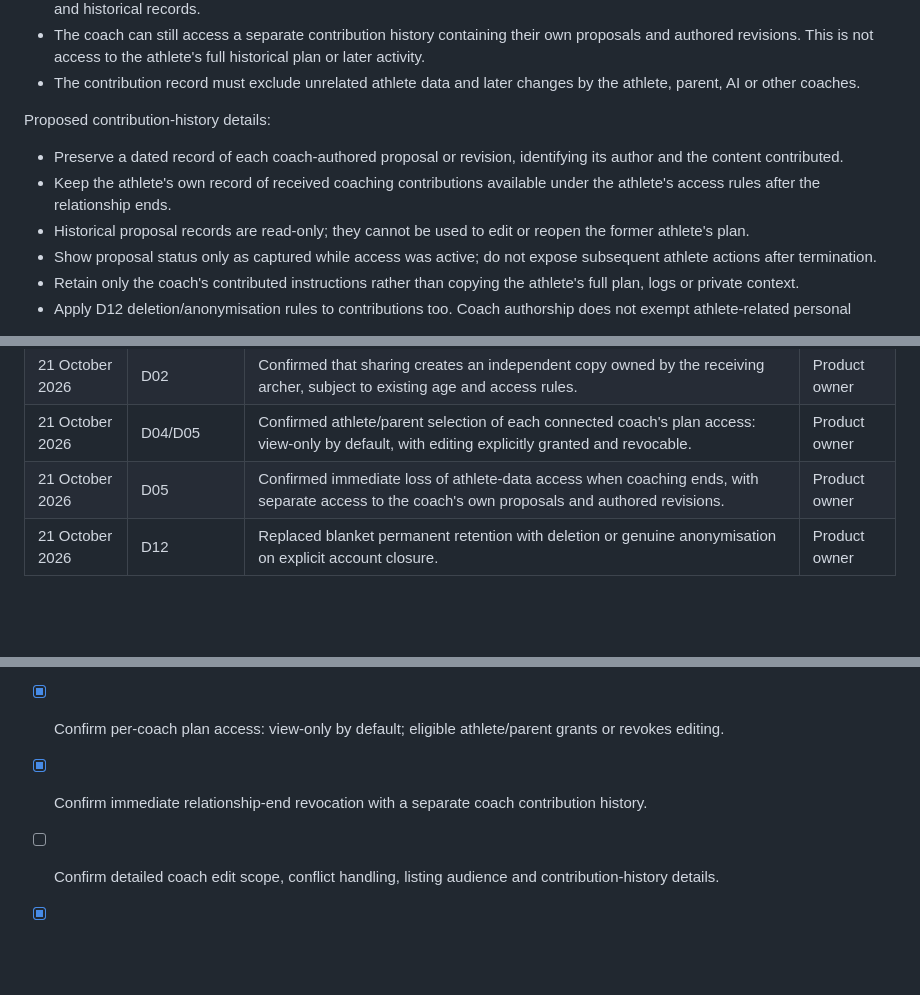
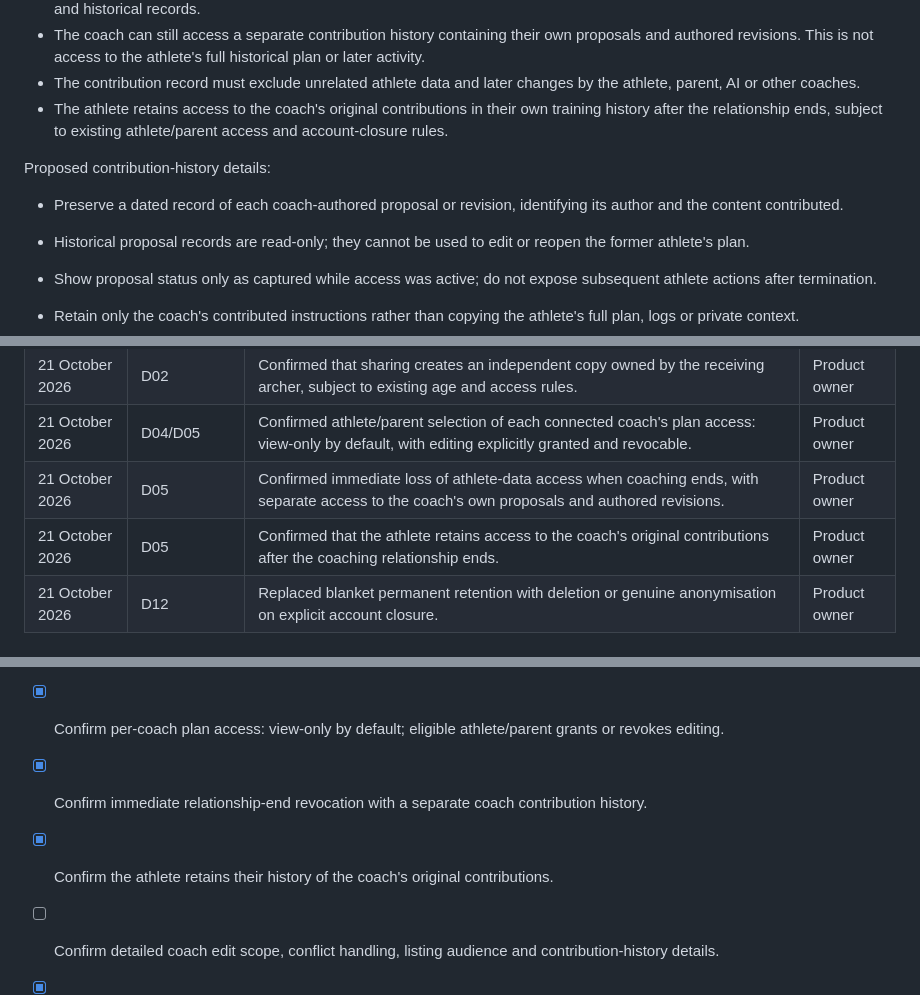
Before and after one commit to SwaranS/GoldPathArchery, a Markdown page: 01-product-decisions.md, 3 parts joined by grey strips. GitHub-like rendering; blank space fills up the shorter version.

Commit message:
docs: confirm athlete retains coaching contribution history

```diff
--- a/01-product-decisions.md
+++ b/01-product-decisions.md
@@ -97,10 +97,11 @@ Confirmed product direction:
 - Ending a coaching relationship immediately revokes the coach's access to the athlete's active plans, logs, scores, feedback and historical records.
 - The coach can still access a separate contribution history containing their own proposals and authored revisions. This is not access to the athlete's full historical plan or later activity.
 - The contribution record must exclude unrelated athlete data and later changes by the athlete, parent, AI or other coaches.
+- The athlete retains access to the coach's original contributions in their own training history after the relationship ends, subject to existing athlete/parent access and account-closure rules.
 
 Proposed contribution-history details:
 - Preserve a dated record of each coach-authored proposal or revision, identifying its author and the content contributed.
-- Keep the athlete's own record of received coaching contributions available under the athlete's access rules after the relationship ends.
+
 - Historical proposal records are read-only; they cannot be used to edit or reopen the former athlete's plan.
 - Show proposal status only as captured while access was active; do not expose subsequent athlete actions after termination.
 - Retain only the coach's contributed instructions rather than copying the athlete's full plan, logs or private context.
@@ -195,6 +196,7 @@ These are review suggestions, not commitments:
 | 21 October 2026 | D02 | Confirmed that sharing creates an independent copy owned by the receiving archer, subject to existing age and access rules. | Product owner |
 | 21 October 2026 | D04/D05 | Confirmed athlete/parent selection of each connected coach's plan access: view-only by default, with editing explicitly granted and revocable. | Product owner |
 | 21 October 2026 | D05 | Confirmed immediate loss of athlete-data access when coaching ends, with separate access to the coach's own proposals and authored revisions. | Product owner |
+| 21 October 2026 | D05 | Confirmed that the athlete retains access to the coach's original contributions after the coaching relationship ends. | Product owner |
 | 21 October 2026 | D12 | Replaced blanket permanent retention with deletion or genuine anonymisation on explicit account closure. | Product owner |
 
 ## Completion checklist
@@ -205,6 +207,7 @@ These are review suggestions, not commitments:
 - [ ] Confirm weekly review details, validation, edit preservation and shared-copy receipt/activation.
 - [x] Confirm per-coach plan access: view-only by default; eligible athlete/parent grants or revokes editing.
 - [x] Confirm immediate relationship-end revocation with a separate coach contribution history.
+- [x] Confirm the athlete retains their history of the coach's original contributions.
 - [ ] Confirm detailed coach edit scope, conflict handling, listing audience and contribution-history details.
 - [x] Confirm junior editing threshold: 16; ages 14–15 are view-only.
 - [ ] Confirm verification and parent/junior transition rules.
```
